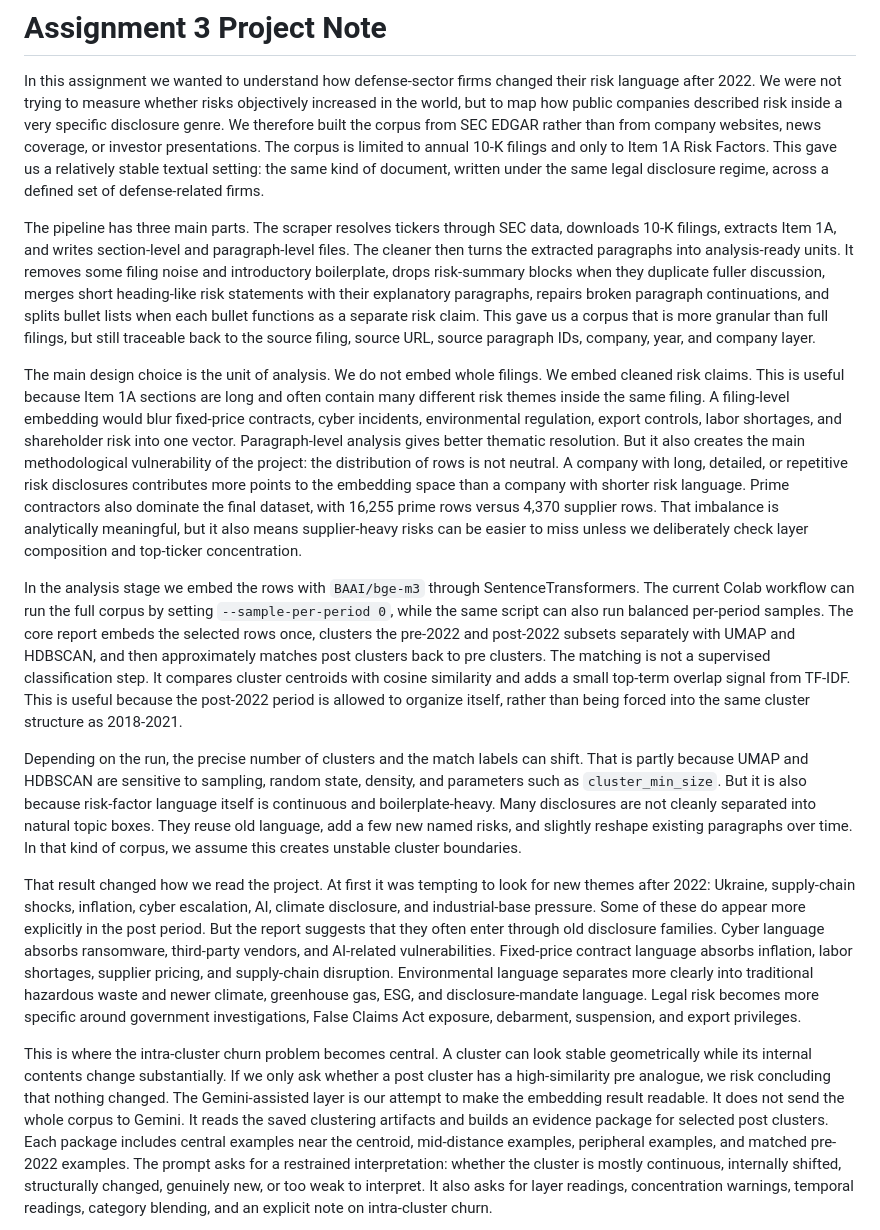
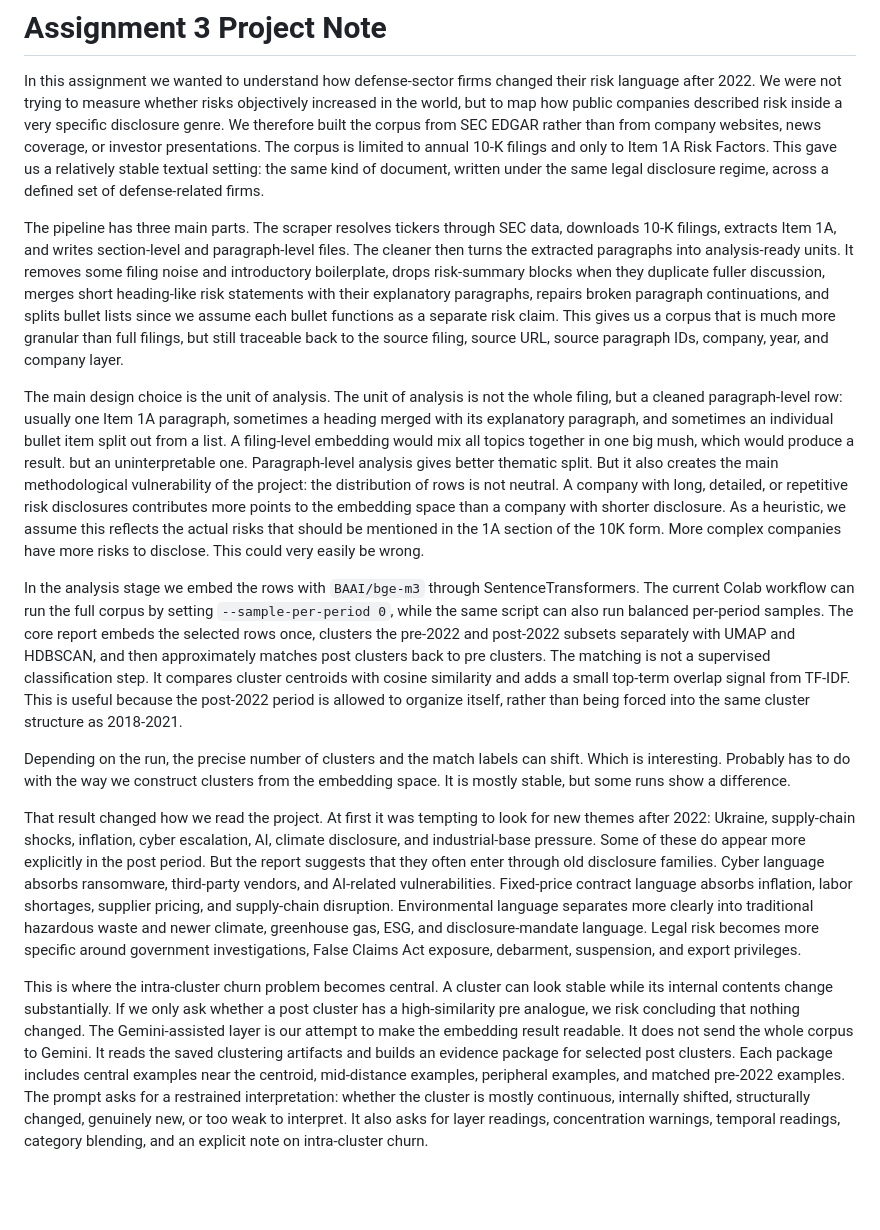
Before and after one commit to EdvardHagland/Assignment3, a Markdown page: project_note.md, the part around the change. Drawn GitHub-style; blank space fills up the shorter version.

Commit message:
Refine project note on risk language analysis methodology
Clarified the unit of analysis and its implications for risk disclosures. Enhanced explanations of the embedding process and intra-cluster churn issues.

```diff
--- a/project_note.md
+++ b/project_note.md
@@ -2,17 +2,18 @@
 
 In this assignment we wanted to understand how defense-sector firms changed their risk language after 2022. We were not trying to measure whether risks objectively increased in the world, but to map how public companies described risk inside a very specific disclosure genre. We therefore built the corpus from SEC EDGAR rather than from company websites, news coverage, or investor presentations. The corpus is limited to annual 10-K filings and only to Item 1A Risk Factors. This gave us a relatively stable textual setting: the same kind of document, written under the same legal disclosure regime, across a defined set of defense-related firms.
 
-The pipeline has three main parts. The scraper resolves tickers through SEC data, downloads 10-K filings, extracts Item 1A, and writes section-level and paragraph-level files. The cleaner then turns the extracted paragraphs into analysis-ready units. It removes some filing noise and introductory boilerplate, drops risk-summary blocks when they duplicate fuller discussion, merges short heading-like risk statements with their explanatory paragraphs, repairs broken paragraph continuations, and splits bullet lists when each bullet functions as a separate risk claim. This gave us a corpus that is more granular than full filings, but still traceable back to the source filing, source URL, source paragraph IDs, company, year, and company layer.
+The pipeline has three main parts. The scraper resolves tickers through SEC data, downloads 10-K filings, extracts Item 1A, and writes section-level and paragraph-level files. The cleaner then turns the extracted paragraphs into analysis-ready units. It removes some filing noise and introductory boilerplate, drops risk-summary blocks when they duplicate fuller discussion, merges short heading-like risk statements with their explanatory paragraphs, repairs broken paragraph continuations, and splits bullet lists since we assume each bullet functions as a separate risk claim. This gives us a corpus that is much more granular than full filings, but still traceable back to the source filing, source URL, source paragraph IDs, company, year, and company layer.
 
-The main design choice is the unit of analysis. We do not embed whole filings. We embed cleaned risk claims. This is useful because Item 1A sections are long and often contain many different risk themes inside the same filing. A filing-level embedding would blur fixed-price contracts, cyber incidents, environmental regulation, export controls, labor shortages, and shareholder risk into one vector. Paragraph-level analysis gives better thematic resolution. But it also creates the main methodological vulnerability of the project: the distribution of rows is not neutral. A company with long, detailed, or repetitive risk disclosures contributes more points to the embedding space than a company with shorter risk language. Prime contractors also dominate the final dataset, with 16,255 prime rows versus 4,370 supplier rows. That imbalance is analytically meaningful, but it also means supplier-heavy risks can be easier to miss unless we deliberately check layer composition and top-ticker concentration.
+The main design choice is the unit of analysis. The unit of analysis is not the whole filing, but a cleaned paragraph-level row: usually one Item 1A paragraph, sometimes a heading merged with its explanatory paragraph, and sometimes an individual bullet item split out from a list.
+A filing-level embedding would mix all topics together in one big mush, which would produce a result. but an uninterpretable one. Paragraph-level analysis gives better thematic split. But it also creates the main methodological vulnerability of the project: the distribution of rows is not neutral. A company with long, detailed, or repetitive risk disclosures contributes more points to the embedding space than a company with shorter disclosure. As a heuristic, we assume this reflects the actual risks that should be mentioned in the 1A section of the 10K form. More complex companies have more risks to disclose. This could very easily be wrong.
 
 In the analysis stage we embed the rows with `BAAI/bge-m3` through SentenceTransformers. The current Colab workflow can run the full corpus by setting `--sample-per-period 0`, while the same script can also run balanced per-period samples. The core report embeds the selected rows once, clusters the pre-2022 and post-2022 subsets separately with UMAP and HDBSCAN, and then approximately matches post clusters back to pre clusters. The matching is not a supervised classification step. It compares cluster centroids with cosine similarity and adds a small top-term overlap signal from TF-IDF. This is useful because the post-2022 period is allowed to organize itself, rather than being forced into the same cluster structure as 2018-2021.
 
-Depending on the run, the precise number of clusters and the match labels can shift. That is partly because UMAP and HDBSCAN are sensitive to sampling, random state, density, and parameters such as `cluster_min_size`. But it is also because risk-factor language itself is continuous and boilerplate-heavy. Many disclosures are not cleanly separated into natural topic boxes. They reuse old language, add a few new named risks, and slightly reshape existing paragraphs over time. In that kind of corpus, we assume this creates unstable cluster boundaries.
+Depending on the run, the precise number of clusters and the match labels can shift. Which is interesting. Probably has to do with the way we construct clusters from the embedding space. It is mostly stable, but some runs show a difference.
 
 That result changed how we read the project. At first it was tempting to look for new themes after 2022: Ukraine, supply-chain shocks, inflation, cyber escalation, AI, climate disclosure, and industrial-base pressure. Some of these do appear more explicitly in the post period. But the report suggests that they often enter through old disclosure families. Cyber language absorbs ransomware, third-party vendors, and AI-related vulnerabilities. Fixed-price contract language absorbs inflation, labor shortages, supplier pricing, and supply-chain disruption. Environmental language separates more clearly into traditional hazardous waste and newer climate, greenhouse gas, ESG, and disclosure-mandate language. Legal risk becomes more specific around government investigations, False Claims Act exposure, debarment, suspension, and export privileges.
 
-This is where the intra-cluster churn problem becomes central. A cluster can look stable geometrically while its internal contents change substantially. If we only ask whether a post cluster has a high-similarity pre analogue, we risk concluding that nothing changed.
+This is where the intra-cluster churn problem becomes central. A cluster can look stable while its internal contents change substantially. If we only ask whether a post cluster has a high-similarity pre analogue, we risk concluding that nothing changed.
 The Gemini-assisted layer is our attempt to make the embedding result readable. It does not send the whole corpus to Gemini. It reads the saved clustering artifacts and builds an evidence package for selected post clusters. Each package includes central examples near the centroid, mid-distance examples, peripheral examples, and matched pre-2022 examples. The prompt asks for a restrained interpretation: whether the cluster is mostly continuous, internally shifted, structurally changed, genuinely new, or too weak to interpret. It also asks for layer readings, concentration warnings, temporal readings, category blending, and an explicit note on intra-cluster churn.
 
 This evidence design is useful, but it is has some issues. The central examples are central in embedding space, not necessarily representative in a human interpretive sense. The mid and peripheral examples test whether the theme survives away from the centroid, but they are still selected automatically by distance percentile. The matched pre examples are limited, usually only a few examples from the nearest pre cluster. This means the report can show plausible intra-cluster churn, but it cannot prove a complete cluster-wide transformation.
```
